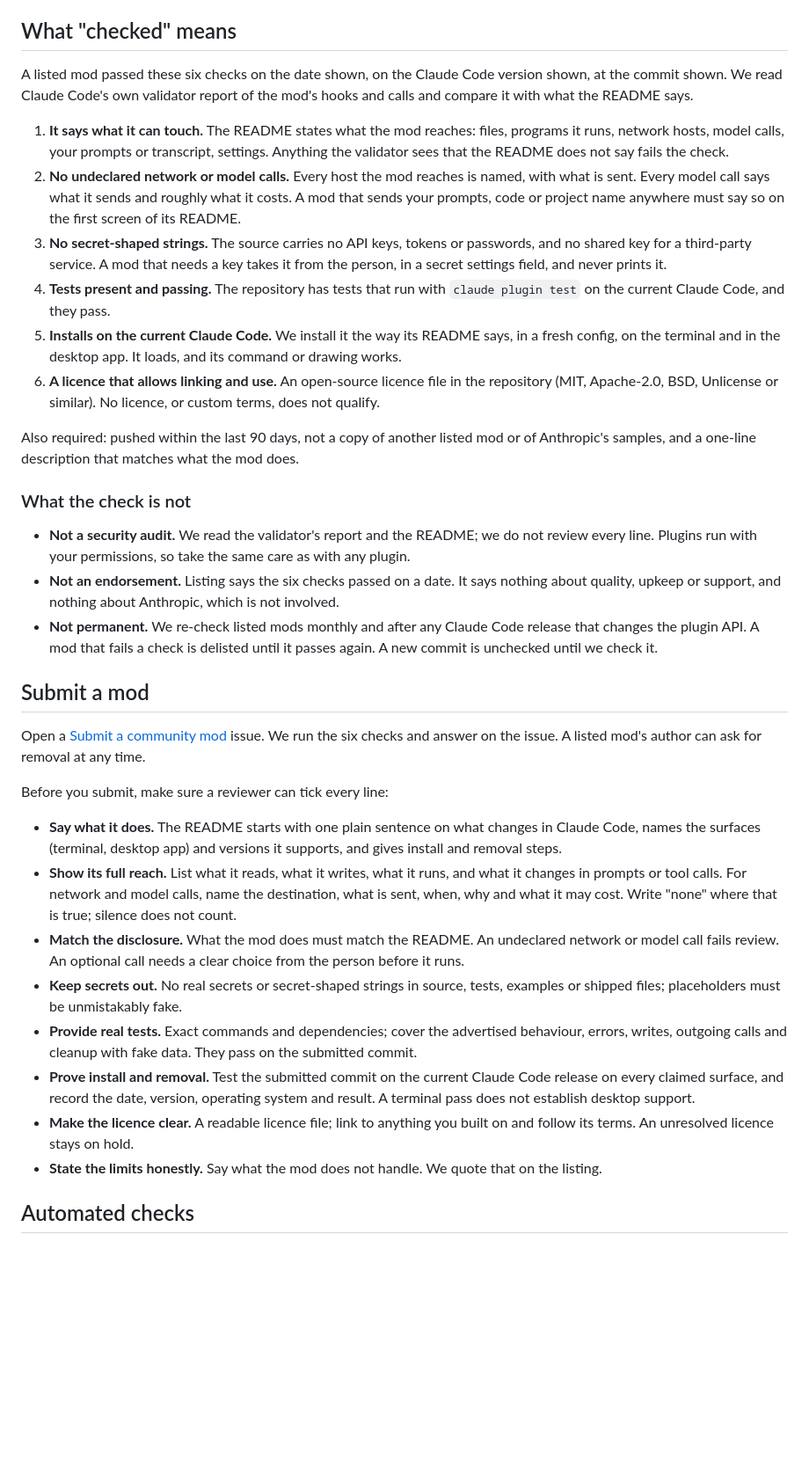
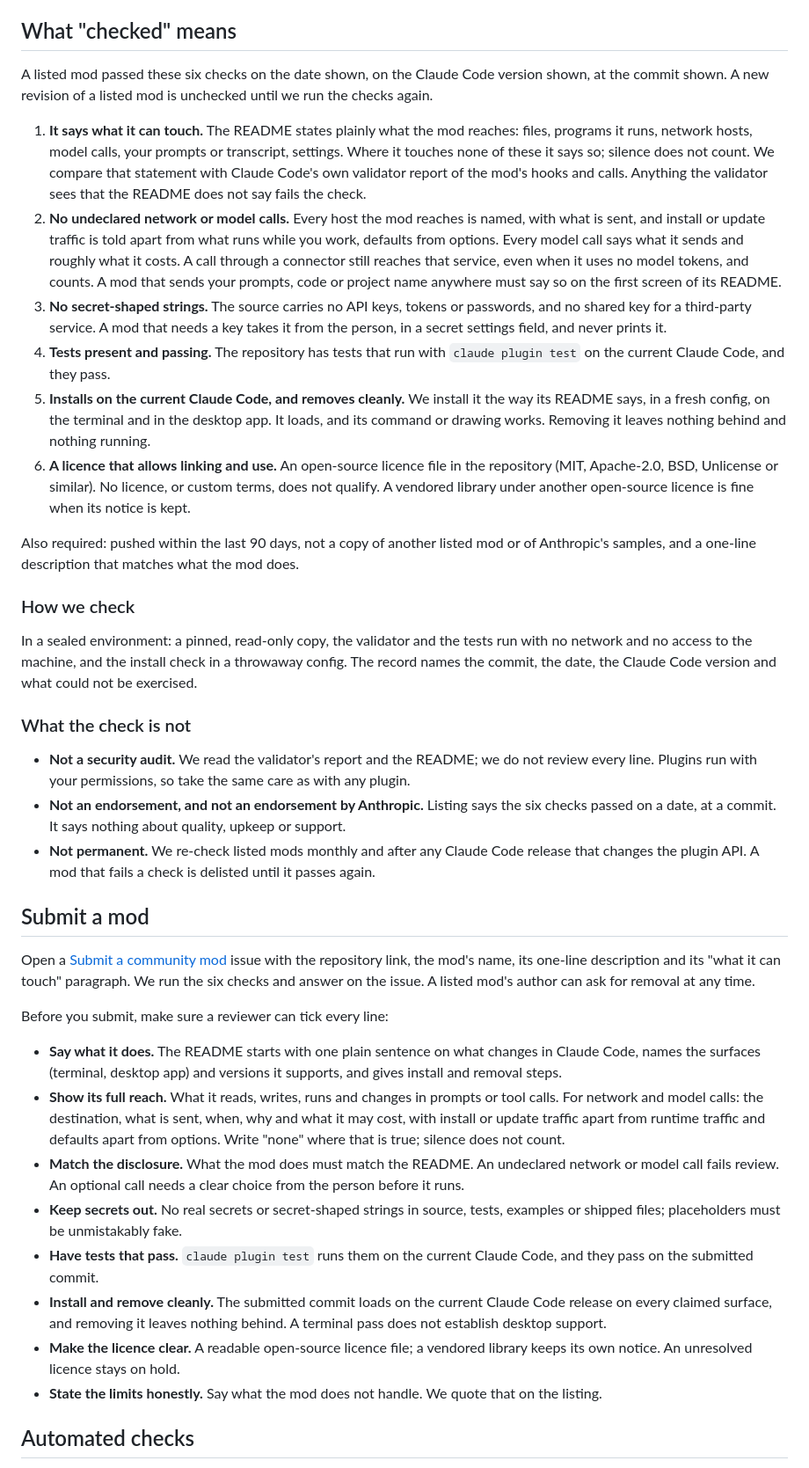
Before and after one commit to modmyclaude/claude-code-mods, a Markdown page: COMMUNITY.md, the part around one of its changes. Shown at 88% size. Rendered like a GitHub page; blank space fills up the shorter version.

Commit message:
community: criteria page aligned with the reconciled checks
Scope stated (plugins with a hooks module; status-line commands, classic-hook plugins and installers out for now); check 1 says silence does not count; check 2 tells install and update traffic from runtime traffic and counts connector calls as reaching a service; check 5 adds clean removal; check 6 allows a vendored library under another open-source licence with its notice kept; a short How we check section; not an endorsement by Anthropic; a new revision is unchecked until re-run. The submission checklist follows the same six checks and no longer asks for test coverage we cannot verify.

Co-Authored-By: Claude Fable 5.1 <noreply@anthropic.com>

```diff
--- a/COMMUNITY.md
+++ b/COMMUNITY.md
@@ -28,36 +30,40 @@ Status **candidate** means every recorded check passed except the install check
 
 ## What "checked" means
 
-A listed mod passed these six checks on the date shown, on the Claude Code version shown, at the commit shown. We read Claude Code's own validator report of the mod's hooks and calls and compare it with what the README says.
+A listed mod passed these six checks on the date shown, on the Claude Code version shown, at the commit shown. A new revision of a listed mod is unchecked until we run the checks again.
 
-1. **It says what it can touch.** The README states what the mod reaches: files, programs it runs, network hosts, model calls, your prompts or transcript, settings. Anything the validator sees that the README does not say fails the check.
-2. **No undeclared network or model calls.** Every host the mod reaches is named, with what is sent. Every model call says what it sends and roughly what it costs. A mod that sends your prompts, code or project name anywhere must say so on the first screen of its README.
+1. **It says what it can touch.** The README states plainly what the mod reaches: files, programs it runs, network hosts, model calls, your prompts or transcript, settings. Where it touches none of these it says so; silence does not count. We compare that statement with Claude Code's own validator report of the mod's hooks and calls. Anything the validator sees that the README does not say fails the check.
+2. **No undeclared network or model calls.** Every host the mod reaches is named, with what is sent, and install or update traffic is told apart from what runs while you work, defaults from options. Every model call says what it sends and roughly what it costs. A call through a connector still reaches that service, even when it uses no model tokens, and counts. A mod that sends your prompts, code or project name anywhere must say so on the first screen of its README.
 3. **No secret-shaped strings.** The source carries no API keys, tokens or passwords, and no shared key for a third-party service. A mod that needs a key takes it from the person, in a secret settings field, and never prints it.
 4. **Tests present and passing.** The repository has tests that run with `claude plugin test` on the current Claude Code, and they pass.
-5. **Installs on the current Claude Code.** We install it the way its README says, in a fresh config, on the terminal and in the desktop app. It loads, and its command or drawing works.
-6. **A licence that allows linking and use.** An open-source licence file in the repository (MIT, Apache-2.0, BSD, Unlicense or similar). No licence, or custom terms, does not qualify.
+5. **Installs on the current Claude Code, and removes cleanly.** We install it the way its README says, in a fresh config, on the terminal and in the desktop app. It loads, and its command or drawing works. Removing it leaves nothing behind and nothing running.
+6. **A licence that allows linking and use.** An open-source licence file in the repository (MIT, Apache-2.0, BSD, Unlicense or similar). No licence, or custom terms, does not qualify. A vendored library under another open-source licence is fine when its notice is kept.
 
 Also required: pushed within the last 90 days, not a copy of another listed mod or of Anthropic's samples, and a one-line description that matches what the mod does.
+
+### How we check
+
+In a sealed environment: a pinned, read-only copy, the validator and the tests run with no network and no access to the machine, and the install check in a throwaway config. The record names the commit, the date, the Claude Code version and what could not be exercised.
 
 ### What the check is not
 
 - **Not a security audit.** We read the validator's report and the README; we do not review every line. Plugins run with your permissions, so take the same care as with any plugin.
-- **Not an endorsement.** Listing says the six checks passed on a date. It says nothing about quality, upkeep or support, and nothing about Anthropic, which is not involved.
-- **Not permanent.** We re-check listed mods monthly and after any Claude Code release that changes the plugin API. A mod that fails a check is delisted until it passes again. A new commit is unchecked until we check it.
+- **Not an endorsement, and not an endorsement by Anthropic.** Listing says the six checks passed on a date, at a commit. It says nothing about quality, upkeep or support.
+- **Not permanent.** We re-check listed mods monthly and after any Claude Code release that changes the plugin API. A mod that fails a check is delisted until it passes again.
 
 ## Submit a mod
 
-Open a [Submit a community mod](https://github.com/modmyclaude/claude-code-mods/issues/new?template=submit-community-mod.yml) issue. We run the six checks and answer on the issue. A listed mod's author can ask for removal at any time.
+Open a [Submit a community mod](https://github.com/modmyclaude/claude-code-mods/issues/new?template=submit-community-mod.yml) issue with the repository link, the mod's name, its one-line description and its "what it can touch" paragraph. We run the six checks and answer on the issue. A listed mod's author can ask for removal at any time.
 
 Before you submit, make sure a reviewer can tick every line:
 
 - **Say what it does.** The README starts with one plain sentence on what changes in Claude Code, names the surfaces (terminal, desktop app) and versions it supports, and gives install and removal steps.
-- **Show its full reach.** List what it reads, what it writes, what it runs, and what it changes in prompts or tool calls. For network and model calls, name the destination, what is sent, when, why and what it may cost. Write "none" where that is true; silence does not count.
+- **Show its full reach.** What it reads, writes, runs and changes in prompts or tool calls. For network and model calls: the destination, what is sent, when, why and what it may cost, with install or update traffic apart from runtime traffic and defaults apart from options. Write "none" where that is true; silence does not count.
 - **Match the disclosure.** What the mod does must match the README. An undeclared network or model call fails review. An optional call needs a clear choice from the person before it runs.
 - **Keep secrets out.** No real secrets or secret-shaped strings in source, tests, examples or shipped files; placeholders must be unmistakably fake.
-- **Provide real tests.** Exact commands and dependencies; cover the advertised behaviour, errors, writes, outgoing calls and cleanup with fake data. They pass on the submitted commit.
-- **Prove install and removal.** Test the submitted commit on the current Claude Code release on every claimed surface, and record the date, version, operating system and result. A terminal pass does not establish desktop support.
-- **Make the licence clear.** A readable licence file; link to anything you built on and follow its terms. An unresolved licence stays on hold.
+- **Have tests that pass.** `claude plugin test` runs them on the current Claude Code, and they pass on the submitted commit.
+- **Install and remove cleanly.** The submitted commit loads on the current Claude Code release on every claimed surface, and removing it leaves nothing behind. A terminal pass does not establish desktop support.
+- **Make the licence clear.** A readable open-source licence file; a vendored library keeps its own notice. An unresolved licence stays on hold.
 - **State the limits honestly.** Say what the mod does not handle. We quote that on the listing.
 
 ## Automated checks
```
Also changed, not shown: other parts of COMMUNITY.md (+2 -0 lines).
